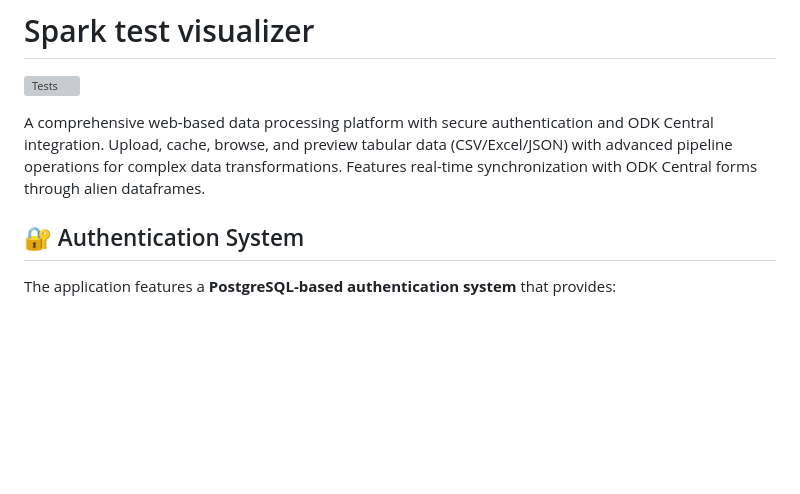
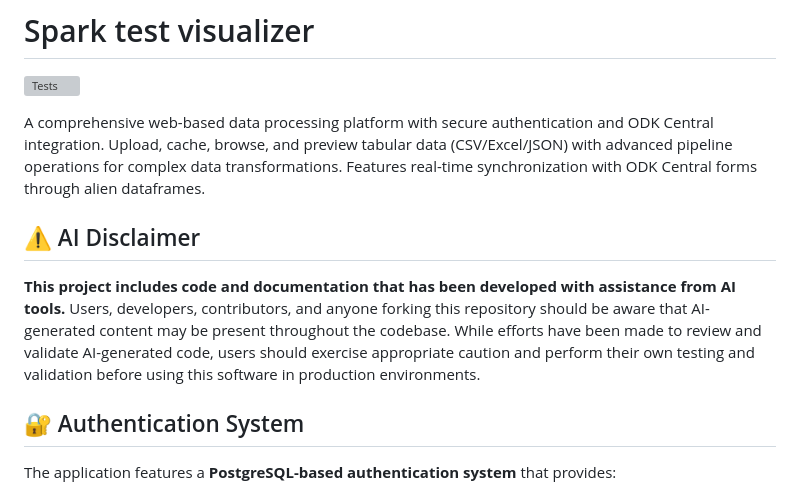
Before and after one commit to Nexus-mdg/spark, a Markdown page: README.md, the part around the change. GitHub-like rendering; blank space fills up the shorter version; grey boxes are pictures that could not be loaded.

Commit message:
Add AI disclaimer to main README (#39)
* Initial plan

* Add AI disclaimer to README.md

Co-authored-by: A-Souhei <15812707+A-Souhei@users.noreply.github.com>

---------

Co-authored-by: copilot-swe-agent[bot] <198982749+Copilot@users.noreply.github.com>
Co-authored-by: A-Souhei <15812707+A-Souhei@users.noreply.github.com>

```diff
--- a/README.md
+++ b/README.md
@@ -3,6 +3,10 @@
 [![Tests](https://github.com/Nexus-mdg/spark-test-visualizer/actions/workflows/test.yml/badge.svg)](https://github.com/Nexus-mdg/spark-test-visualizer.git/actions/workflows/test.yml)
 
 A comprehensive web-based data processing platform with secure authentication and ODK Central integration. Upload, cache, browse, and preview tabular data (CSV/Excel/JSON) with advanced pipeline operations for complex data transformations. Features real-time synchronization with ODK Central forms through alien dataframes.
+
+## ⚠️ AI Disclaimer
+
+**This project includes code and documentation that has been developed with assistance from AI tools.** Users, developers, contributors, and anyone forking this repository should be aware that AI-generated content may be present throughout the codebase. While efforts have been made to review and validate AI-generated code, users should exercise appropriate caution and perform their own testing and validation before using this software in production environments.
 
 ## 🔐 Authentication System
 
```
